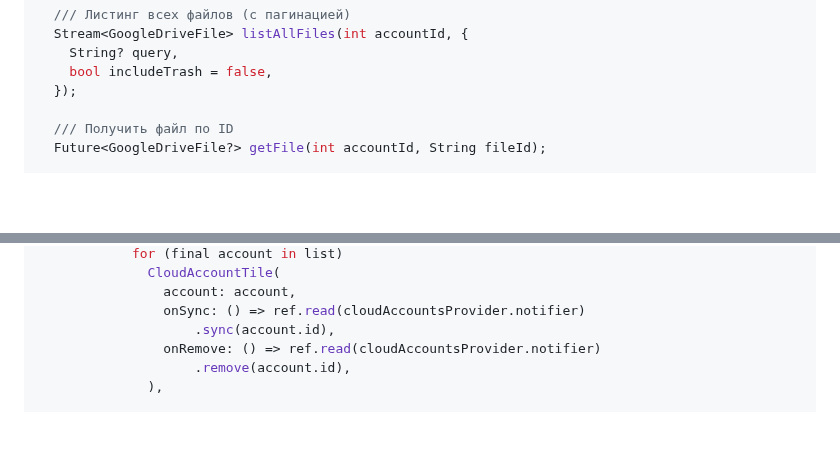
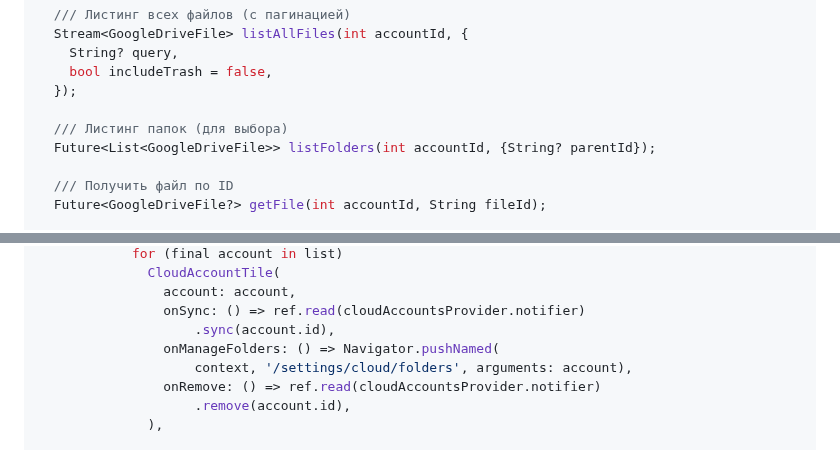
Before and after one commit to DmitryKorepanov/FamilyVault, a Markdown page: tasks/1. GDRIVE.md, 2 parts joined by grey strips. Drawn GitHub-style; blank space fills up the shorter version.

```diff
--- a/tasks/1. GDRIVE.md
+++ b/tasks/1. GDRIVE.md
@@ -369,6 +394,9 @@ class GoogleDriveService {
     String? query,
     bool includeTrash = false,
   });
+
+  /// Листинг папок (для выбора)
+  Future<List<GoogleDriveFile>> listFolders(int accountId, {String? parentId});
 
   /// Получить файл по ID
   Future<GoogleDriveFile?> getFile(int accountId, String fileId);
@@ -642,6 +672,8 @@ class CloudAccountsScreen extends ConsumerWidget {
                 account: account,
                 onSync: () => ref.read(cloudAccountsProvider.notifier)
                     .sync(account.id),
+                onManageFolders: () => Navigator.pushNamed(
+                    context, '/settings/cloud/folders', arguments: account),
                 onRemove: () => ref.read(cloudAccountsProvider.notifier)
                     .remove(account.id),
               ),
```
Also changed, not shown: other parts of tasks/1. GDRIVE.md (+30 -3 lines).
